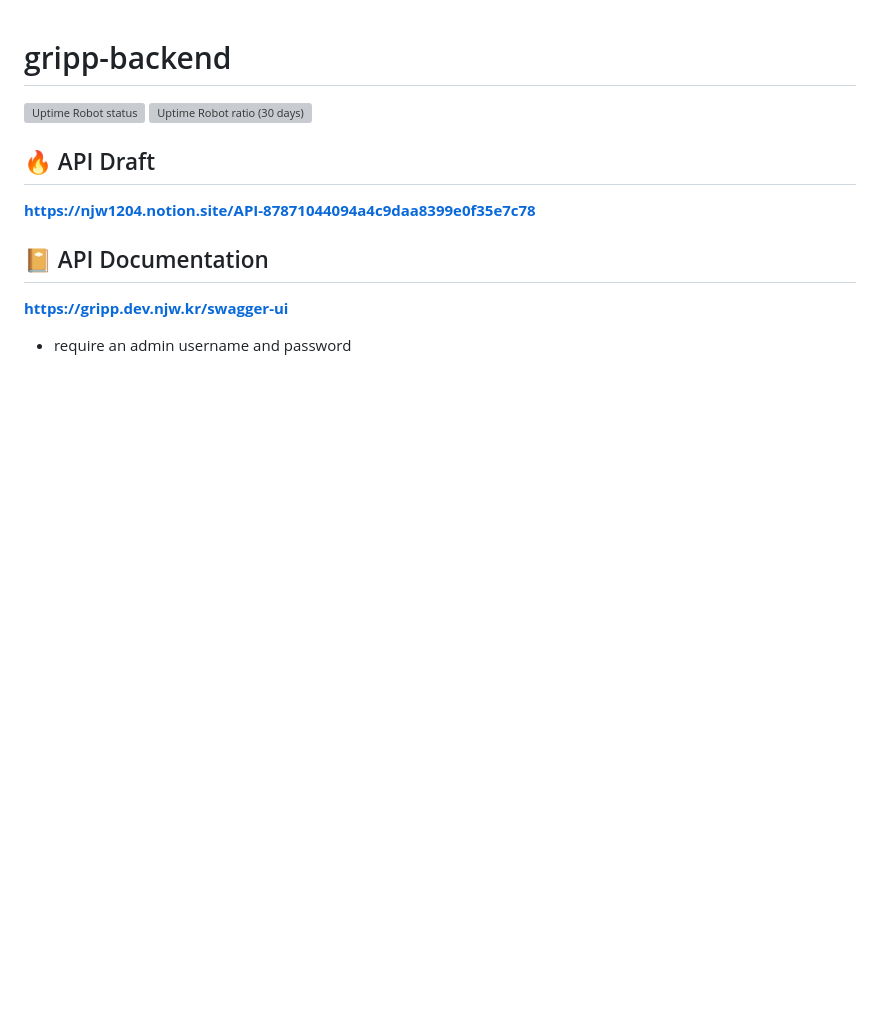
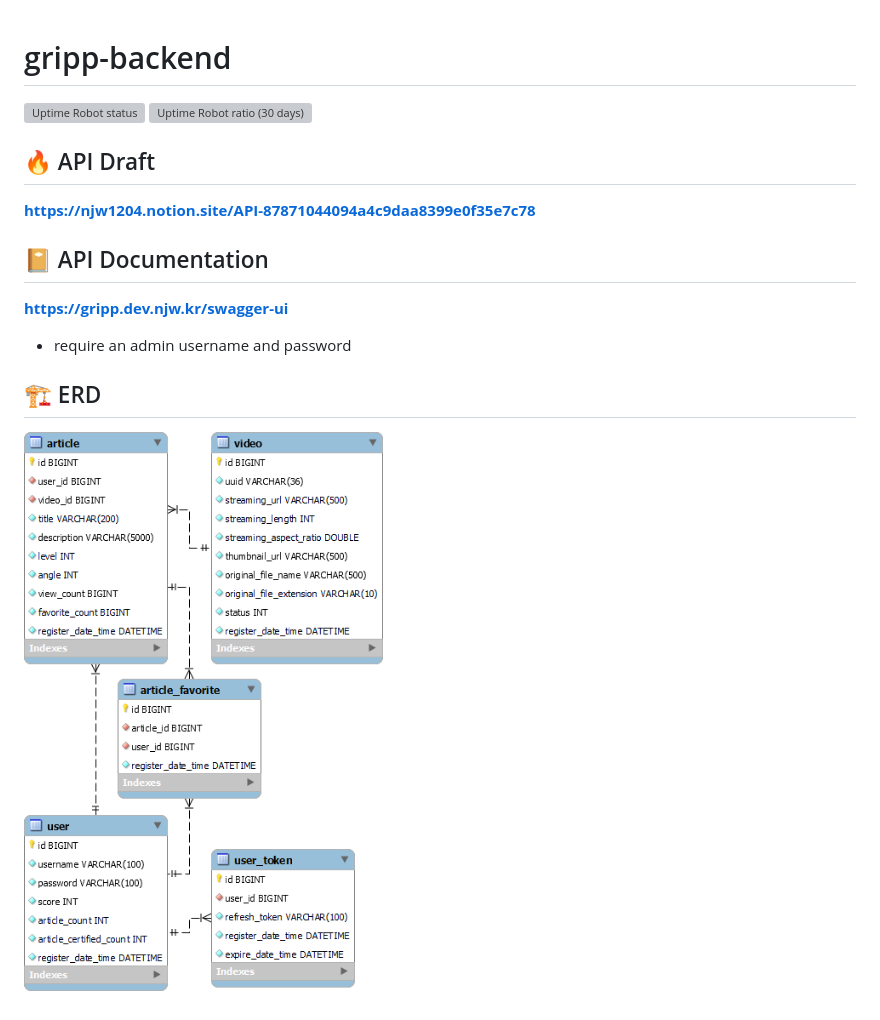
Before and after one commit to cannot-climb/gripp-backend, a Markdown page: README.md, the part around the change. Drawn GitHub-style; pictures changed too: docs/erd.png (added); blank space fills up the shorter version; grey boxes are pictures that could not be loaded.

Commit message:
docs: add ERD

```diff
--- a/README.md
+++ b/README.md
@@ -12,3 +12,7 @@
 **https://gripp.dev.njw.kr/swagger-ui**
 
 - require an admin username and password
+
+## 🏗️ ERD
+
+![ERD](docs/erd.png)
```
